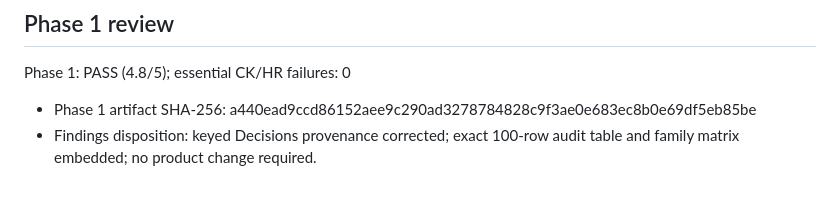
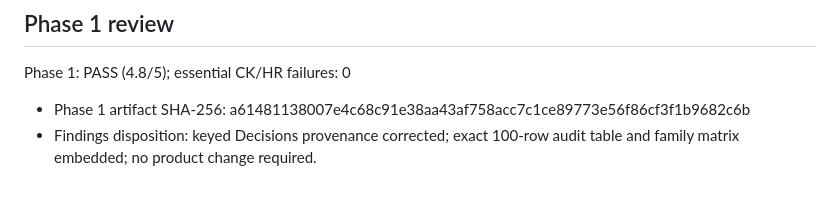
Before and after one commit to luisroquette-labs/resenha, a Markdown page: docs/testing/context-aware-corrections.md, the part around the change. Drawn GitHub-style.

Commit message:
docs: refresh phase 1 review hash

```diff
--- a/docs/testing/context-aware-corrections.md
+++ b/docs/testing/context-aware-corrections.md
@@ -165,5 +165,5 @@ false positives, 7 unauthorized mutations and 10 harmful changes, while
 
 Phase 1: PASS (4.8/5); essential CK/HR failures: 0
 
-- Phase 1 artifact SHA-256: a440ead9ccd86152aee9c290ad3278784828c9f3ae0e683ec8b0e69df5eb85be
+- Phase 1 artifact SHA-256: a61481138007e4c68c91e38aa43af758acc7c1ce89773e56f86cf3f1b9682c6b
 - Findings disposition: keyed Decisions provenance corrected; exact 100-row audit table and family matrix embedded; no product change required.
```
